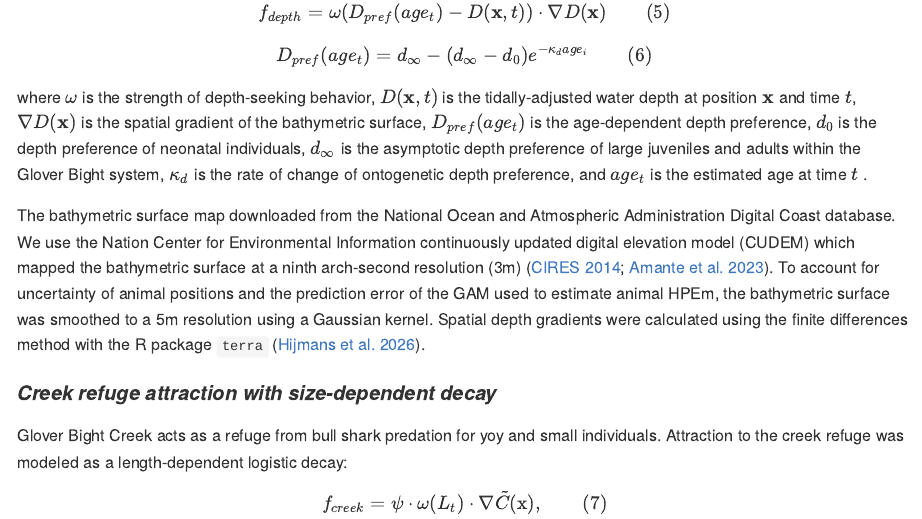
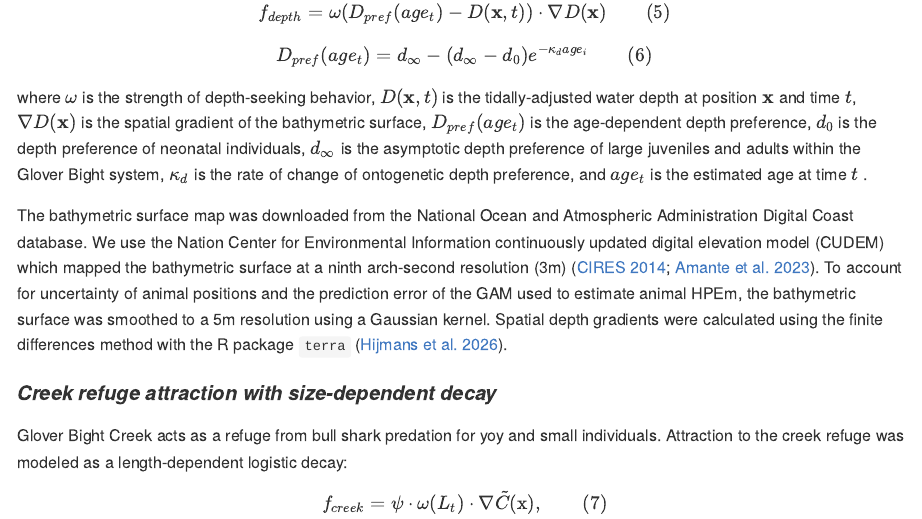
Before and after one commit to Brian-J-Moe/Bayesian-SSM-with-CTCRW, a Quarto document (Readme.qmd): the page in a window 1100 px wide, from 1360 px down. The pictures show the output file Readme.md that the author committed with the source, drawn offline in the style of GitHub.

Commit message:
Readme update

```diff
--- a/Readme.qmd
+++ b/Readme.qmd
@@ -85,7 +85,7 @@ $$ {#eq-depthpref}
 
 where $\omega$ is the strength of depth-seeking behavior, $D(\textbf{x}, t)$ is the tidally-adjusted water depth at position $\textbf{x}$ and time $t$, $\nabla D(\textbf{x})$ is the spatial gradient of the bathymetric surface, $D_{pref}(age_t)$ is the age-dependent depth preference, $d_0$ is the depth preference of neonatal individuals, $d_\infty$ is the asymptotic depth preference of large juveniles and adults within the Glover Bight system, $\kappa_d$ is the rate of change of ontogenetic depth preference, and $age_t$ is the estimated age at time $t$ .
 
-The bathymetric surface map downloaded from the National Ocean and Atmospheric Administration Digital Coast database. We use the Nation Center for Environmental Information continuously updated digital elevation model (CUDEM) which mapped the bathymetric surface at a ninth arch-second resolution (3m) [@cudem; @cudem_data]. To account for uncertainty of animal positions and the prediction error of the GAM used to estimate animal HPEm, the bathymetric surface was smoothed to a 5m resolution using a Gaussian kernel. Spatial depth gradients were calculated using the finite differences method with the R package `terra` [@terra].
+The bathymetric surface map was downloaded from the National Ocean and Atmospheric Administration Digital Coast database. We use the Nation Center for Environmental Information continuously updated digital elevation model (CUDEM) which mapped the bathymetric surface at a ninth arch-second resolution (3m) [@cudem; @cudem_data]. To account for uncertainty of animal positions and the prediction error of the GAM used to estimate animal HPEm, the bathymetric surface was smoothed to a 5m resolution using a Gaussian kernel. Spatial depth gradients were calculated using the finite differences method with the R package `terra` [@terra].
 
 #### *Creek refuge attraction with size-dependent decay*
 
```
Also changed, not shown: Readme.md, Readme.qmd (4 more changed lines).
